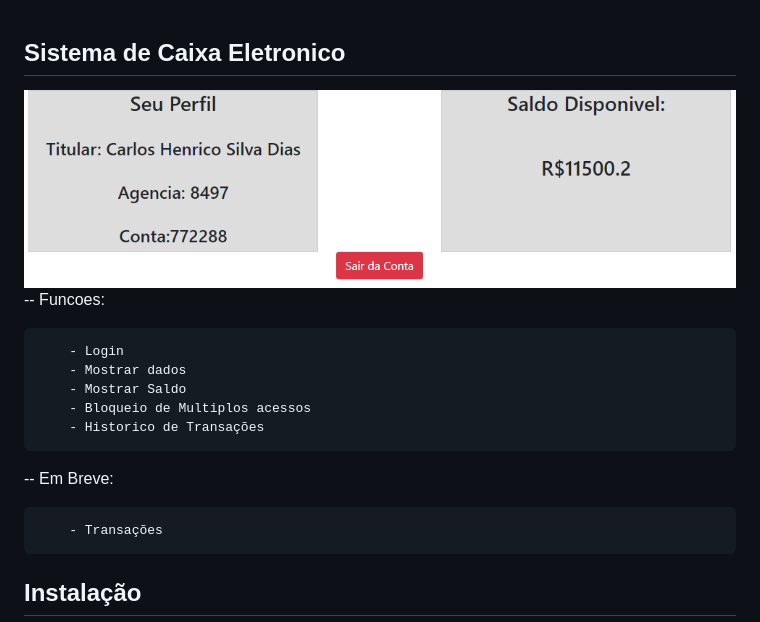
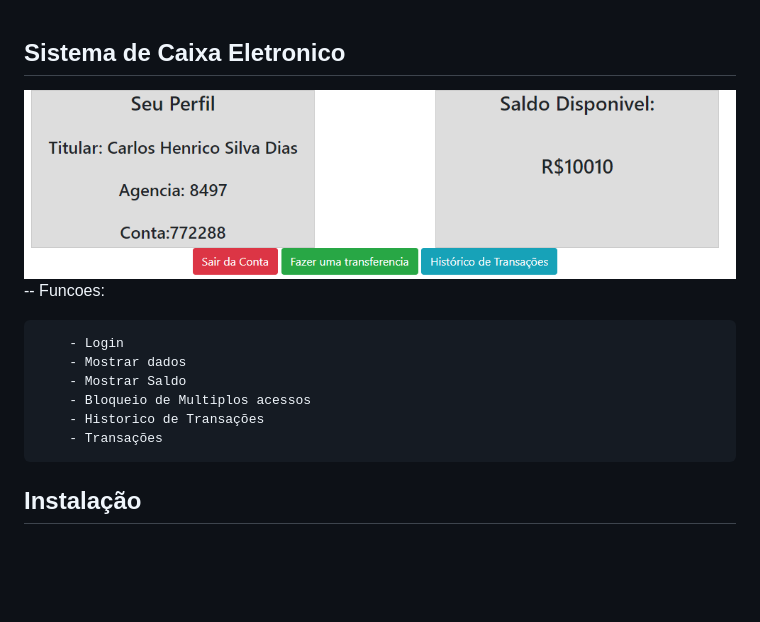
Before and after one commit to carloshenrico/caixaeletronico, a Markdown page: README.md, the part around the change. GitHub-like rendering; pictures changed too: public/assets/img/print2.png (added); blank space fills up the shorter version.

````diff
--- a/README.md
+++ b/README.md
@@ -1,5 +1,5 @@
 ## Sistema de Caixa Eletronico
-![alt text](https://github.com/carloshenrico/caixaeletronico/blob/main/public/assets/img/print.png)
+![alt text](https://github.com/carloshenrico/caixaeletronico/blob/main/public/assets/img/print2.png)
 -- Funcoes:
 ```php
     - Login
@@ -7,9 +7,6 @@
     - Mostrar Saldo
     - Bloqueio de Multiplos acessos
     - Historico de Transações
-```
--- Em Breve:
-```php
     - Transações
 ```
 ## Instalação
````
